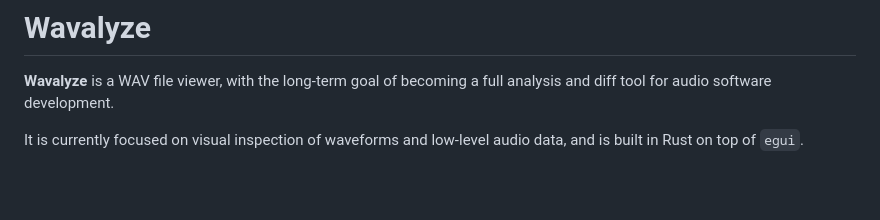
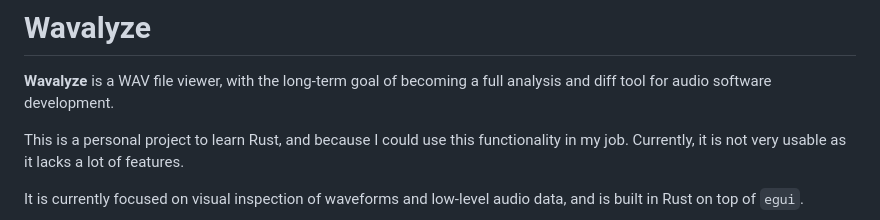
Before and after one commit to Frydac/wavalyze, a Markdown page: README.md, the part around the change. GitHub-like rendering; blank space fills up the shorter version.

Commit message:
Update README with project purpose and usability status
Added context about the project being a personal learning endeavor and its current usability status.

```diff
--- a/README.md
+++ b/README.md
@@ -1,6 +1,8 @@
 # Wavalyze
 
 **Wavalyze** is a WAV file viewer, with the long-term goal of becoming a full analysis and diff tool for audio software development.
+
+This is a personal project to learn Rust, and because I could use this functionality in my job. Currently, it is not very usable as it lacks a lot of features.
 
 It is currently focused on visual inspection of waveforms and low-level audio data, and is built in Rust on top of `egui`.
 
```
